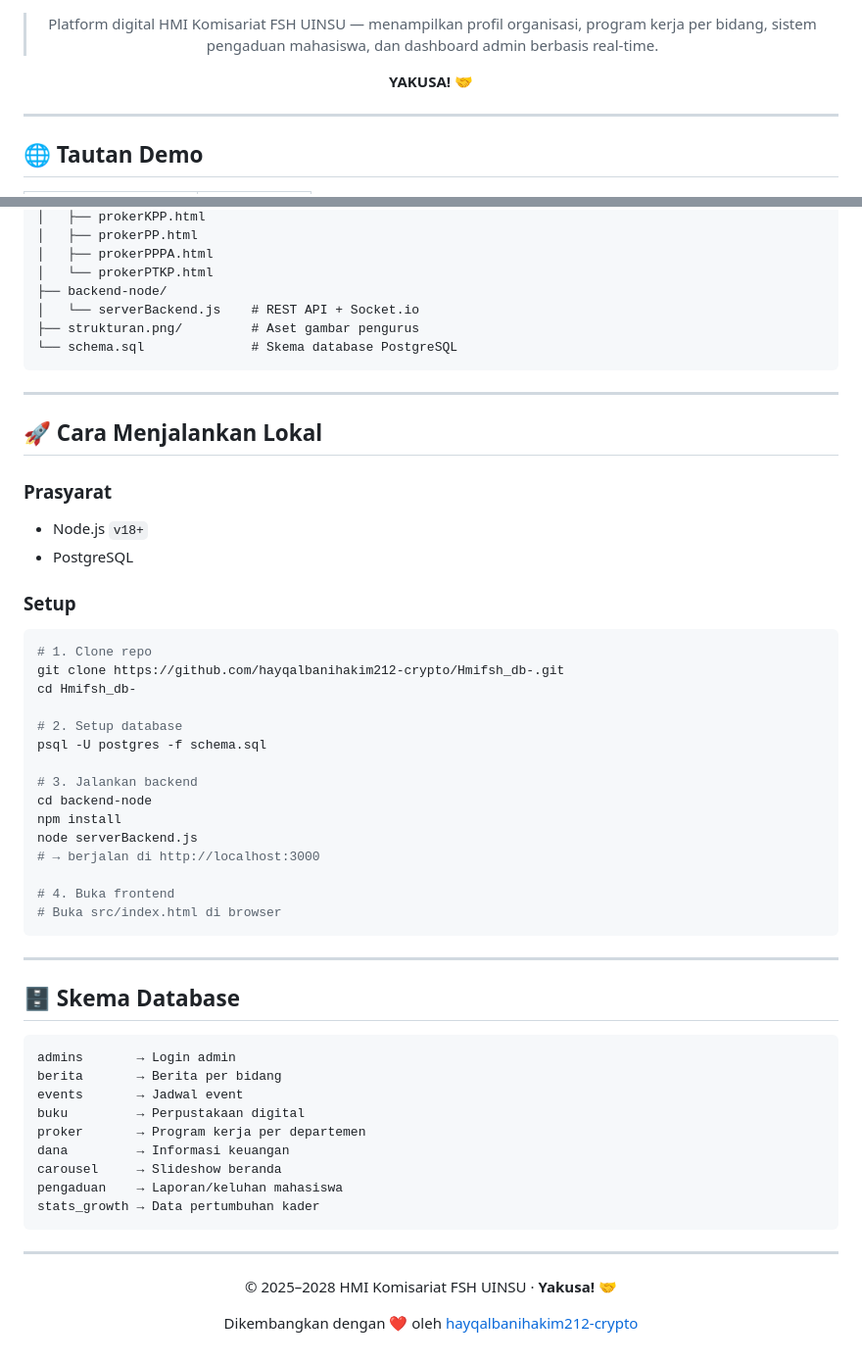
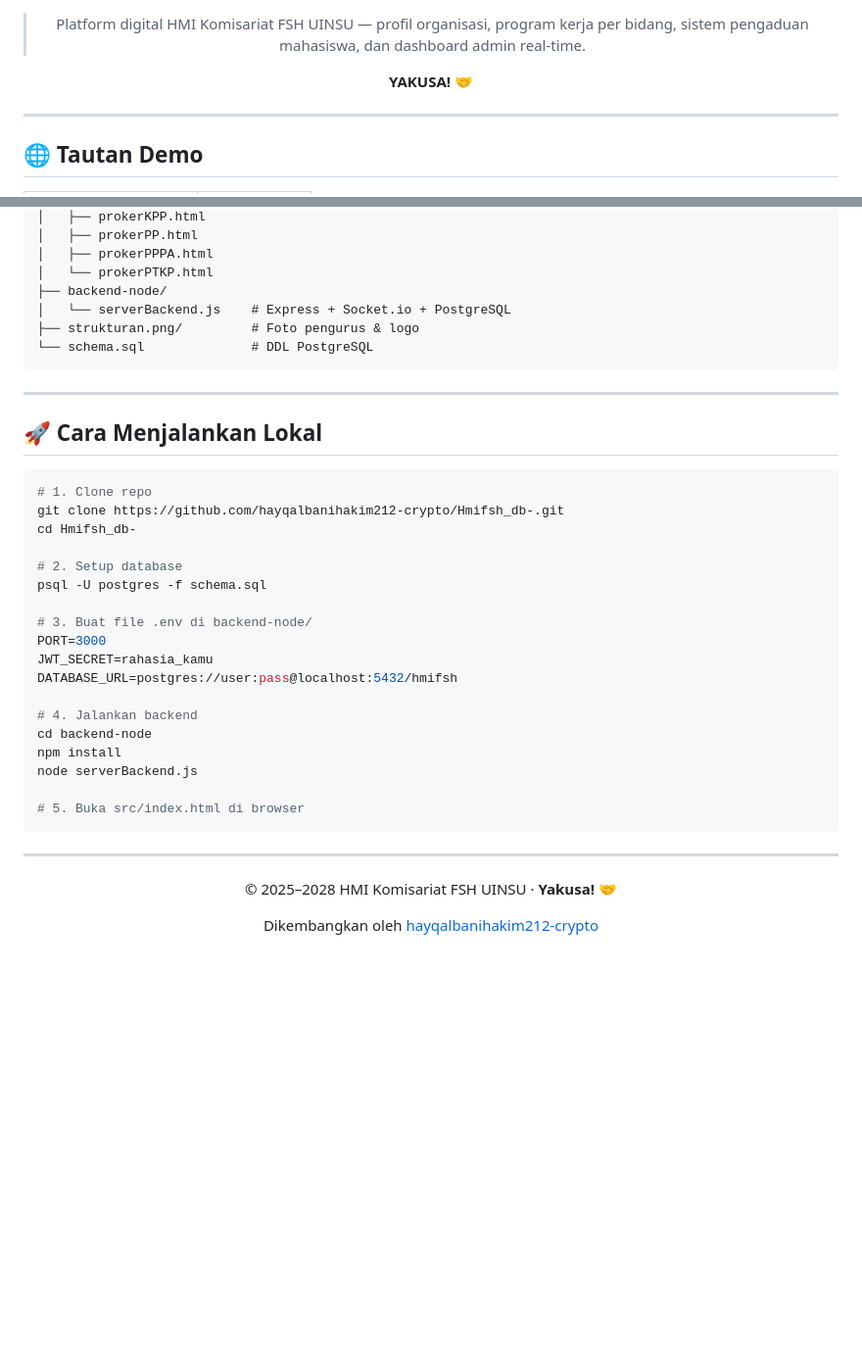
Before and after one commit to hayqalbanihakim212-crypto/Hmifsh_db-, a Markdown page: README.md, 2 parts joined by grey strips. Shown at 98% size. Rendered like a GitHub page; blank space fills up the shorter version.

````diff
--- a/README.md
+++ b/README.md
@@ -10,7 +12,7 @@
 [![PostgreSQL](https://img.shields.io/badge/PostgreSQL-4169E1?style=for-the-badge&logo=postgresql&logoColor=white)](https://www.postgresql.org/)
 [![Socket.io](https://img.shields.io/badge/Socket.io-010101?style=for-the-badge&logo=socketdotio&logoColor=white)](https://socket.io/)
 
-> Platform digital HMI Komisariat FSH UINSU — menampilkan profil organisasi, program kerja per bidang, sistem pengaduan mahasiswa, dan dashboard admin berbasis real-time.
+> Platform digital HMI Komisariat FSH UINSU — profil organisasi, program kerja per bidang, sistem pengaduan mahasiswa, dan dashboard admin real-time.
 
 **YAKUSA!** 🤝
 
@@ -99,20 +203,14 @@ Hmifsh_db-/
 │   ├── prokerPPPA.html
 │   └── prokerPTKP.html
 ├── backend-node/
-│   └── serverBackend.js    # REST API + Socket.io
-├── strukturan.png/         # Aset gambar pengurus
-└── schema.sql              # Skema database PostgreSQL
+│   └── serverBackend.js    # Express + Socket.io + PostgreSQL
+├── strukturan.png/         # Foto pengurus & logo
+└── schema.sql              # DDL PostgreSQL
 ```
 
 ---
 
 ## 🚀 Cara Menjalankan Lokal
-
-### Prasyarat
-- Node.js `v18+`
-- PostgreSQL
-
-### Setup
 
 ```bash
 # 1. Clone repo
@@ -122,30 +220,17 @@ cd Hmifsh_db-
 # 2. Setup database
 psql -U postgres -f schema.sql
 
-# 3. Jalankan backend
+# 3. Buat file .env di backend-node/
+PORT=3000
+JWT_SECRET=rahasia_kamu
+DATABASE_URL=postgres://user:pass@localhost:5432/hmifsh
+
+# 4. Jalankan backend
 cd backend-node
 npm install
 node serverBackend.js
-# → berjalan di http://localhost:3000
 
-# 4. Buka frontend
-# Buka src/index.html di browser
-```
-
----
-
-## 🗄️ Skema Database
-
-```sql
-admins       → Login admin
-berita       → Berita per bidang
-events       → Jadwal event
-buku         → Perpustakaan digital
-proker       → Program kerja per departemen
-dana         → Informasi keuangan
-carousel     → Slideshow beranda
-pengaduan    → Laporan/keluhan mahasiswa
-stats_growth → Data pertumbuhan kader
+# 5. Buka src/index.html di browser
 ```
 
 ---
@@ -154,6 +239,6 @@ stats_growth → Data pertumbuhan kader
 
 © 2025–2028 HMI Komisariat FSH UINSU · **Yakusa!** 🤝
 
-Dikembangkan dengan ❤️ oleh [hayqalbanihakim212-crypto](https://github.com/hayqalbanihakim212-crypto)
+Dikembangkan oleh [hayqalbanihakim212-crypto](https://github.com/hayqalbanihakim212-crypto)
 
 </div>
````
Also changed, not shown: other parts of README.md (+139 -35 lines).
